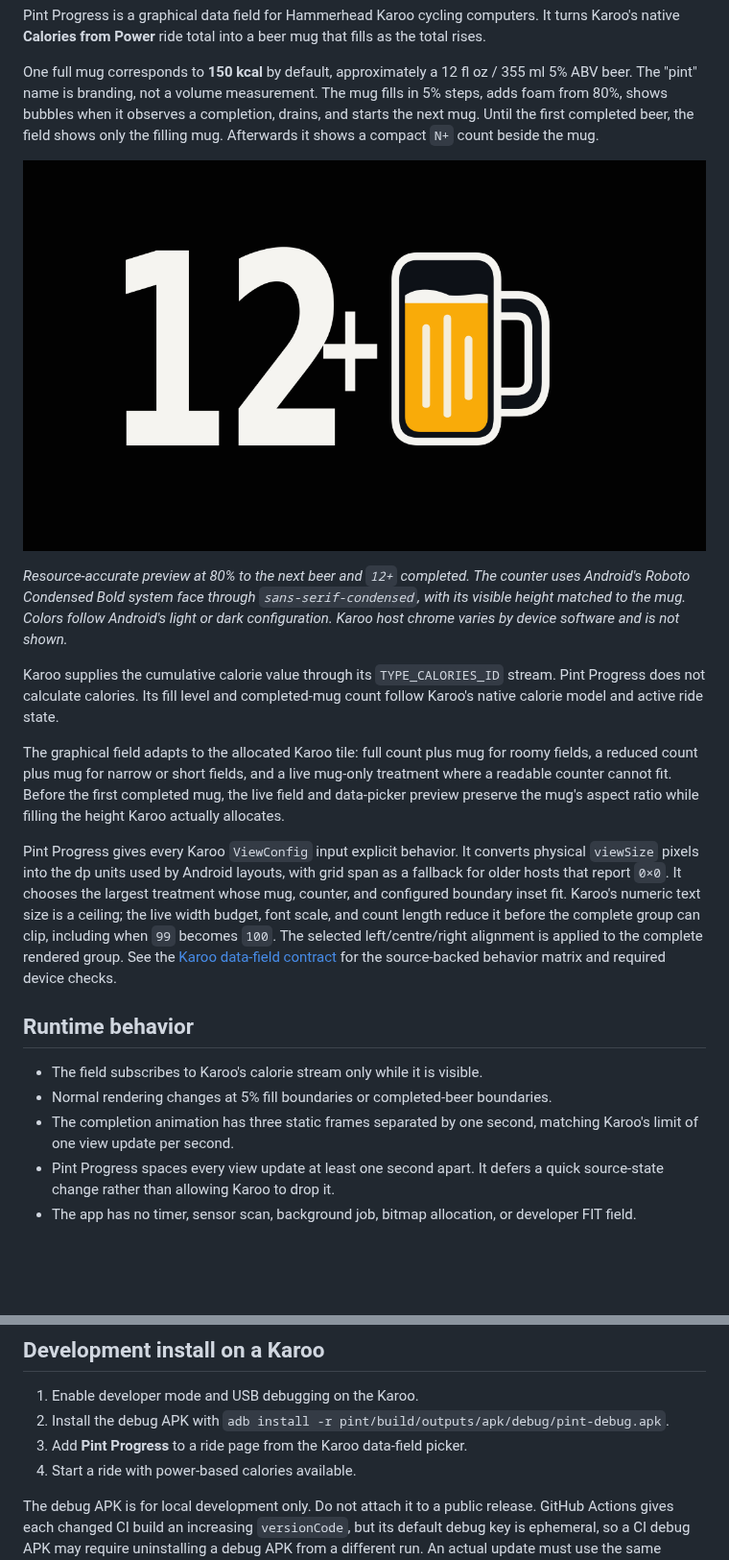
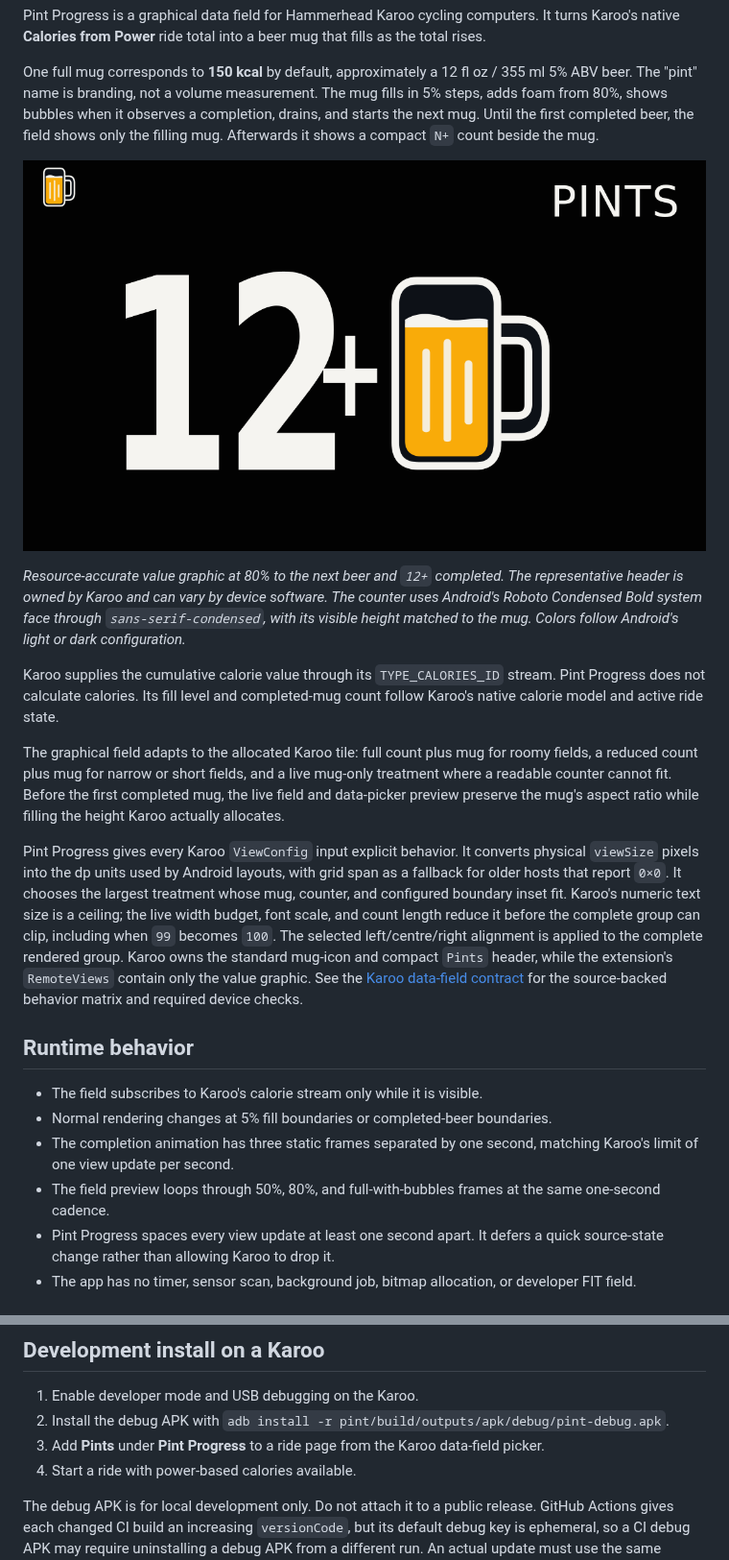
Before and after one commit to ericchernuka/karoo-pint-progress, a Markdown page: README.md, 2 parts joined by grey strips. Shown at 96% size. Drawn GitHub-style; pictures changed too: docs/images/pint-progress-preview.png; blank space fills up the shorter version.

Commit message:
Add field header and preview loop

```diff
--- a/README.md
+++ b/README.md
@@ -8,19 +8,20 @@ One full mug corresponds to **150 kcal** by default, approximately a 12 fl oz /
 
 ![Pint Progress graphical data field with twelve completed pints and an 80% filled beer mug](docs/images/pint-progress-preview.png)
 
-*Resource-accurate preview at 80% to the next beer and `12+` completed. The counter uses Android's Roboto Condensed Bold system face through `sans-serif-condensed`, with its visible height matched to the mug. Colors follow Android's light or dark configuration. Karoo host chrome varies by device software and is not shown.*
+*Resource-accurate value graphic at 80% to the next beer and `12+` completed. The representative header is owned by Karoo and can vary by device software. The counter uses Android's Roboto Condensed Bold system face through `sans-serif-condensed`, with its visible height matched to the mug. Colors follow Android's light or dark configuration.*
 
 Karoo supplies the cumulative calorie value through its `TYPE_CALORIES_ID` stream. Pint Progress does not calculate calories. Its fill level and completed-mug count follow Karoo's native calorie model and active ride state.
 
 The graphical field adapts to the allocated Karoo tile: full count plus mug for roomy fields, a reduced count plus mug for narrow or short fields, and a live mug-only treatment where a readable counter cannot fit. Before the first completed mug, the live field and data-picker preview preserve the mug's aspect ratio while filling the height Karoo actually allocates.
 
-Pint Progress gives every Karoo `ViewConfig` input explicit behavior. It converts physical `viewSize` pixels into the dp units used by Android layouts, with grid span as a fallback for older hosts that report `0×0`. It chooses the largest treatment whose mug, counter, and configured boundary inset fit. Karoo's numeric text size is a ceiling; the live width budget, font scale, and count length reduce it before the complete group can clip, including when `99` becomes `100`. The selected left/centre/right alignment is applied to the complete rendered group. See the [Karoo data-field contract](docs/KAROO_DATA_FIELD_CONTRACT.md) for the source-backed behavior matrix and required device checks.
+Pint Progress gives every Karoo `ViewConfig` input explicit behavior. It converts physical `viewSize` pixels into the dp units used by Android layouts, with grid span as a fallback for older hosts that report `0×0`. It chooses the largest treatment whose mug, counter, and configured boundary inset fit. Karoo's numeric text size is a ceiling; the live width budget, font scale, and count length reduce it before the complete group can clip, including when `99` becomes `100`. The selected left/centre/right alignment is applied to the complete rendered group. Karoo owns the standard mug-icon and compact `Pints` header, while the extension's `RemoteViews` contain only the value graphic. See the [Karoo data-field contract](docs/KAROO_DATA_FIELD_CONTRACT.md) for the source-backed behavior matrix and required device checks.
 
 ## Runtime behavior
 
 - The field subscribes to Karoo's calorie stream only while it is visible.
 - Normal rendering changes at 5% fill boundaries or completed-beer boundaries.
 - The completion animation has three static frames separated by one second, matching Karoo's limit of one view update per second.
+- The field preview loops through 50%, 80%, and full-with-bubbles frames at the same one-second cadence.
 - Pint Progress spaces every view update at least one second apart. It defers a quick source-state change rather than allowing Karoo to drop it.
 - The app has no timer, sensor scan, background job, bitmap allocation, or developer FIT field.
 
@@ -38,7 +39,7 @@ This command produces a local debug APK and an intentionally unsigned release AP
 
 1. Enable developer mode and USB debugging on the Karoo.
 2. Install the debug APK with `adb install -r pint/build/outputs/apk/debug/pint-debug.apk`.
-3. Add **Pint Progress** to a ride page from the Karoo data-field picker.
+3. Add **Pints** under **Pint Progress** to a ride page from the Karoo data-field picker.
 4. Start a ride with power-based calories available.
 
 The debug APK is for local development only. Do not attach it to a public release. GitHub Actions gives each changed CI build an increasing `versionCode`, but its default debug key is ephemeral, so a CI debug APK may require uninstalling a debug APK from a different run. An actual update must use the same project-owned signing key as the installed app. The release build is deliberately unsigned: any distributable release must be rebuilt from an audited commit, signed with that private key, and published with its version, commit, and SHA-256 recorded.
```
Also changed, not shown: docs/KAROO_DATA_FIELD_CONTRACT.md (+5 -4 lines), 8 other files.
